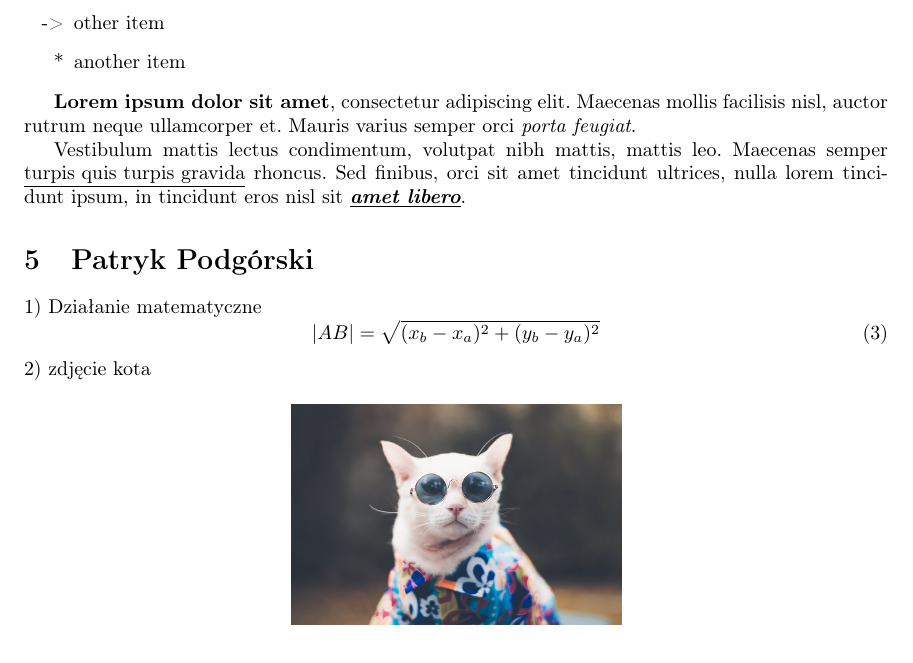
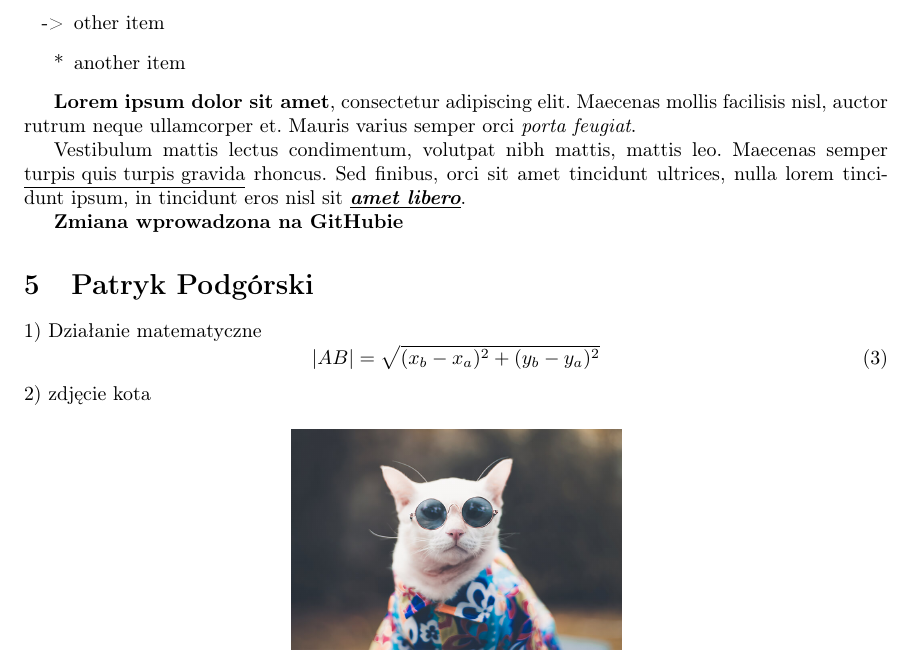
Before and after one commit to AGH-Narzedzia-Informatyczne-2022-2023/Szostka_z_7-latex, a LaTeX document (Szostka_z_7.tex, which reads chapters/chapter4_Maciej_Trzaskacz.tex): part of page 5 of 7, cut so that both start at the same text. Compiled offline with pdfLaTeX.

Commit message:
Zmiana wprowadzona na GitHubie

```diff
--- a/chapters/chapter4_Maciej_Trzaskacz.tex
+++ b/chapters/chapter4_Maciej_Trzaskacz.tex
@@ -31,3 +31,5 @@ Tabela~\ref{tab:przykladowa_tabela}
     \textbf{Lorem ipsum dolor sit amet}, consectetur adipiscing elit. Maecenas mollis facilisis nisl, auctor rutrum neque ullamcorper et. Mauris varius semper orci \textit{porta feugiat}.
 
     Vestibulum mattis lectus condimentum, volutpat nibh mattis, mattis leo. Maecenas semper \underline{turpis quis turpis gravida} rhoncus. Sed finibus, orci sit amet tincidunt ultrices, nulla lorem tincidunt ipsum, in tincidunt eros nisl sit \textbf{\textit{\underline{amet libero}}}.
+
+    \textbf{Zmiana wprowadzona na GitHubie}
```
